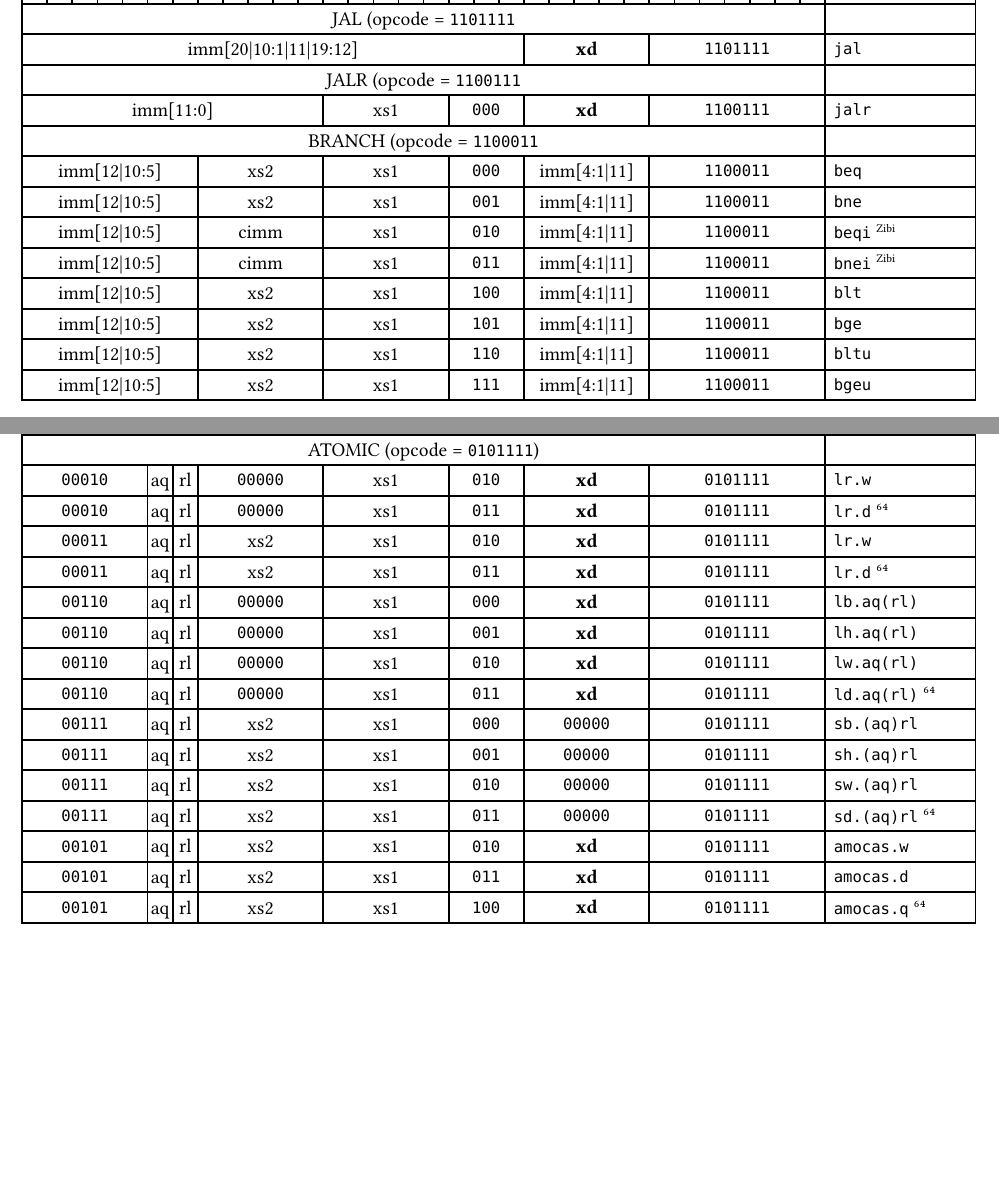
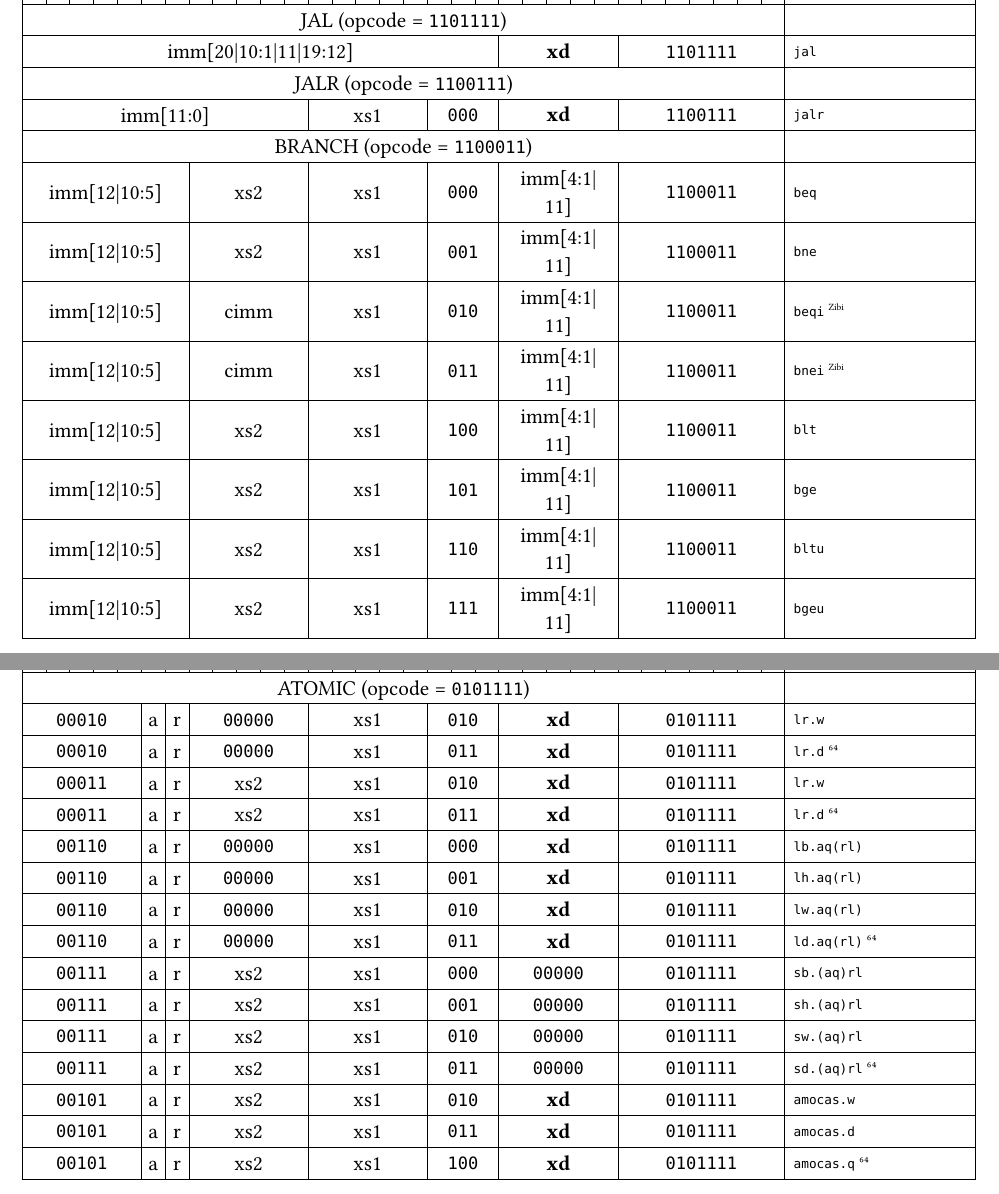
Before and after one commit to FanShupei/riscv-encoding-card, a Typst document (main.typ): two parts of pages 1 and 3 of 10, joined at a grey line, cut so that both start at the same text, the shorter picture padded with empty space. Compiled offline with Typst 0.15.

Commit message:
chore: update styling

```diff
--- a/main.typ
+++ b/main.typ
@@ -99,23 +99,29 @@
   [],
 )
 
-#let inst-table(..contents) = table(
-  columns: (1fr,) * 32 + (6fr,),
-  align: (center,) * 32 + (left,),
+#let inst-table(..contents) = {
+  set text(size: 12pt)
+  show table.cell.where(x: 32): set text(size: 9pt)
+  show table.cell.where(y: 0): set text(size: 8pt)
+  table(
+    columns: (1fr,) * 32 + (8fr,),
+    align: (center+horizon,) * 32 + (left+horizon,),
+    stroke: 0.5pt,
 
-  table-header,
+    table-header,
 
-  ..contents,
-)
+    ..contents,
+  )
+}
 
 #inst-table(
-  subtitle[JAL (opcode = `1101111`],
+  subtitle[JAL (opcode = `1101111`)],
   imm-j-20, xd, opc-jal, [`jal`],
 
-  subtitle[JALR (opcode = `1100111`],
+  subtitle[JALR (opcode = `1100111`)],
   imm-i-12, xs1, lit("000"), xd, opc-jalr, [`jalr`],
 
-  subtitle[BRANCH (opcode = `1100011`],
+  subtitle[BRANCH (opcode = `1100011`)],
   imm-b1-7, xs2, xs1, lit("000"), imm-b2-5, opc-branch, [`beq`],
   imm-b1-7, xs2, xs1, lit("001"), imm-b2-5, opc-branch, [`bne`],
   imm-b1-7, cimm, xs1, lit("010"), imm-b2-5, opc-branch, [`beqi` #super[Zibi]],
```
Also changed, not shown: main.typ (4 more changed lines).
